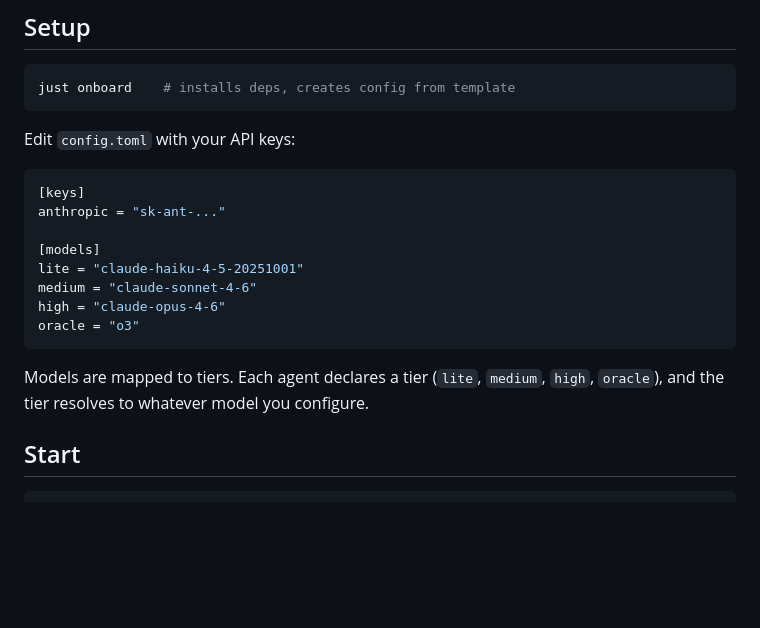
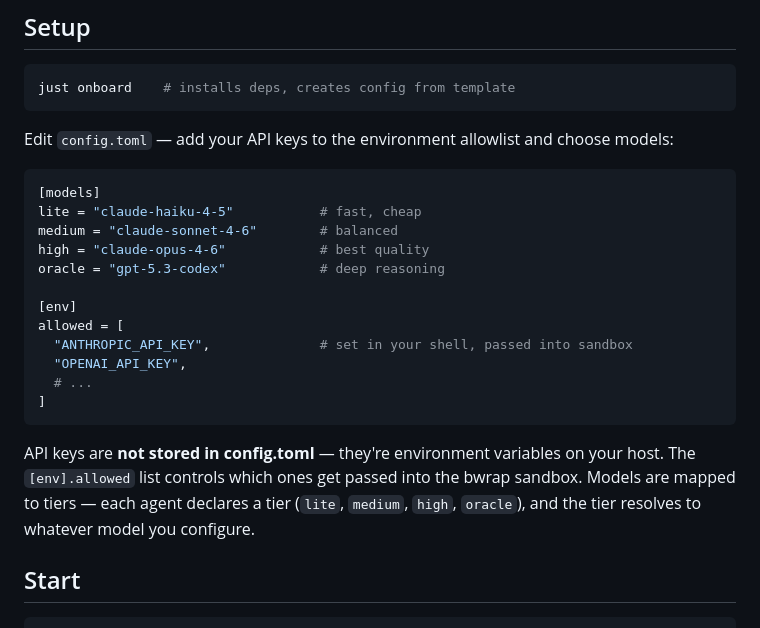
Before and after one commit to oddship/bosun, a Markdown page: docs/quickstart.md, the part around the change. Drawn GitHub-style; blank space fills up the shorter version.

````diff
--- a/docs/quickstart.md
+++ b/docs/quickstart.md
@@ -29,20 +29,24 @@ just doctor     # checks what's installed
 just onboard    # installs deps, creates config from template
 ```
 
-Edit `config.toml` with your API keys:
+Edit `config.toml` — add your API keys to the environment allowlist and choose models:
 
 ```toml
-[keys]
-anthropic = "sk-ant-..."
+[models]
+lite = "claude-haiku-4-5"           # fast, cheap
+medium = "claude-sonnet-4-6"        # balanced
+high = "claude-opus-4-6"            # best quality
+oracle = "gpt-5.3-codex"            # deep reasoning
 
-[models]
-lite = "claude-haiku-4-5-20251001"
-medium = "claude-sonnet-4-6"
-high = "claude-opus-4-6"
-oracle = "o3"
+[env]
+allowed = [
+  "ANTHROPIC_API_KEY",              # set in your shell, passed into sandbox
+  "OPENAI_API_KEY",
+  # ...
+]
 ```
 
-Models are mapped to tiers. Each agent declares a tier (`lite`, `medium`, `high`, `oracle`), and the tier resolves to whatever model you configure.
+API keys are **not stored in config.toml** — they're environment variables on your host. The `[env].allowed` list controls which ones get passed into the bwrap sandbox. Models are mapped to tiers — each agent declares a tier (`lite`, `medium`, `high`, `oracle`), and the tier resolves to whatever model you configure.
 
 ## Start
 
````
Also changed, not shown: docs/01-guide/04-daily-use.md (+13 -8 lines).
